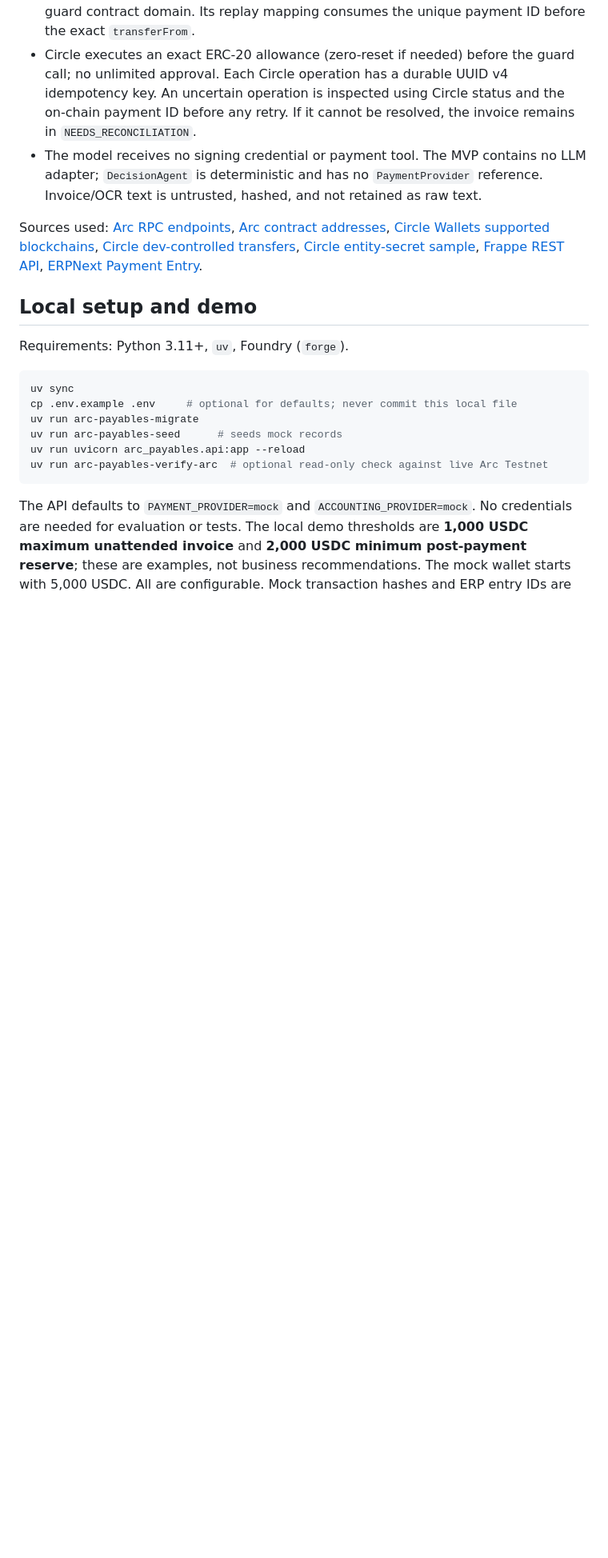
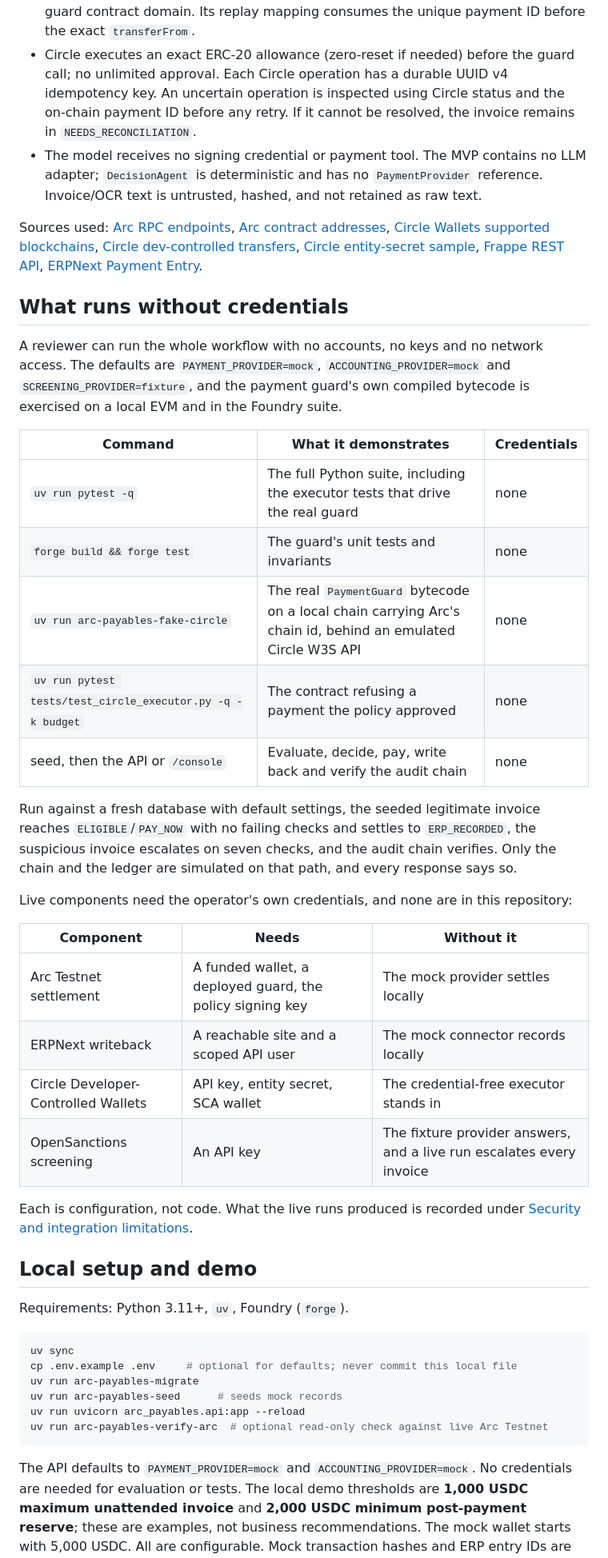
Before and after one commit to minh-tg/arc-payables, a Markdown page: README.md, the part around the change. Shown at 80% size. Rendered like a GitHub page; blank space fills up the shorter version.

Commit message:
docs: state what runs without credentials
The repository presented the live integrations as the headline and left a reviewer to deduce that the defaults are hermetic. A judge without accounts could reasonably conclude the project needs keys to be evaluated at all.

Add a section that says which commands run with nothing configured, including the credential-free executor that deploys the real PaymentGuard bytecode on a local chain carrying Arc's chain id, and a table of what each live component needs and what stands in without it. Verified against a fresh database with default settings: the seeded legitimate invoice reaches ELIGIBLE and ERP_RECORDED, the suspicious one escalates on seven checks, and the audit chain verifies.

```diff
--- a/README.md
+++ b/README.md
@@ -83,6 +83,37 @@ Arc Canteen context and current official docs were checked before choosing the a
 - The model receives no signing credential or payment tool. The MVP contains no LLM adapter; `DecisionAgent` is deterministic and has no `PaymentProvider` reference. Invoice/OCR text is untrusted, hashed, and not retained as raw text.
 
 Sources used: [Arc RPC endpoints](https://docs.arc.io/arc/references/rpc-endpoints), [Arc contract addresses](https://docs.arc.io/arc/references/contract-addresses), [Circle Wallets supported blockchains](https://developers.circle.com/wallets/supported-blockchains), [Circle dev-controlled transfers](https://developers.circle.com/wallets/dev-controlled/transfer-tokens-across-wallets), [Circle entity-secret sample](https://github.com/circlefin/w3s-entity-secret-sample-code), [Frappe REST API](https://docs.frappe.io/framework/user/en/api/rest), [ERPNext Payment Entry](https://docs.frappe.io/erpnext/payment-entry).
+
+## What runs without credentials
+
+A reviewer can run the whole workflow with no accounts, no keys and no network access. The defaults
+are `PAYMENT_PROVIDER=mock`, `ACCOUNTING_PROVIDER=mock` and `SCREENING_PROVIDER=fixture`, and the
+payment guard's own compiled bytecode is exercised on a local EVM and in the Foundry suite.
+
+| Command | What it demonstrates | Credentials |
+| --- | --- | --- |
+| `uv run pytest -q` | The full Python suite, including the executor tests that drive the real guard | none |
+| `forge build && forge test` | The guard's unit tests and invariants | none |
+| `uv run arc-payables-fake-circle` | The real `PaymentGuard` bytecode on a local chain carrying Arc's chain id, behind an emulated Circle W3S API | none |
+| `uv run pytest tests/test_circle_executor.py -q -k budget` | The contract refusing a payment the policy approved | none |
+| seed, then the API or `/console` | Evaluate, decide, pay, write back and verify the audit chain | none |
+
+Run against a fresh database with default settings, the seeded legitimate invoice reaches
+`ELIGIBLE`/`PAY_NOW` with no failing checks and settles to `ERP_RECORDED`, the suspicious invoice
+escalates on seven checks, and the audit chain verifies. Only the chain and the ledger are
+simulated on that path, and every response says so.
+
+Live components need the operator's own credentials, and none are in this repository:
+
+| Component | Needs | Without it |
+| --- | --- | --- |
+| Arc Testnet settlement | A funded wallet, a deployed guard, the policy signing key | The mock provider settles locally |
+| ERPNext writeback | A reachable site and a scoped API user | The mock connector records locally |
+| Circle Developer-Controlled Wallets | API key, entity secret, SCA wallet | The credential-free executor stands in |
+| OpenSanctions screening | An API key | The fixture provider answers, and a live run escalates every invoice |
+
+Each is configuration, not code. What the live runs produced is recorded under
+[Security and integration limitations](#security-and-integration-limitations).
 
 ## Local setup and demo
 
```
